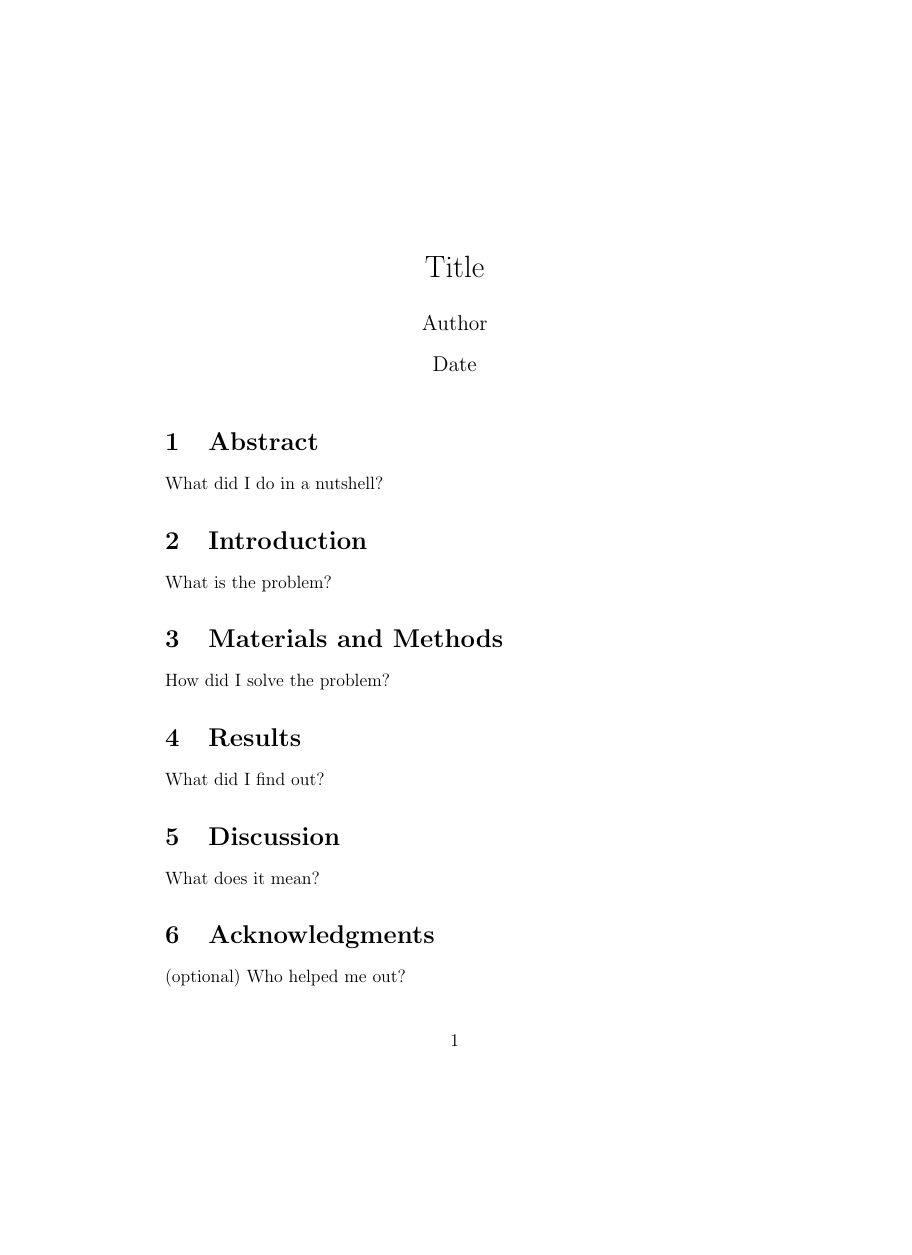
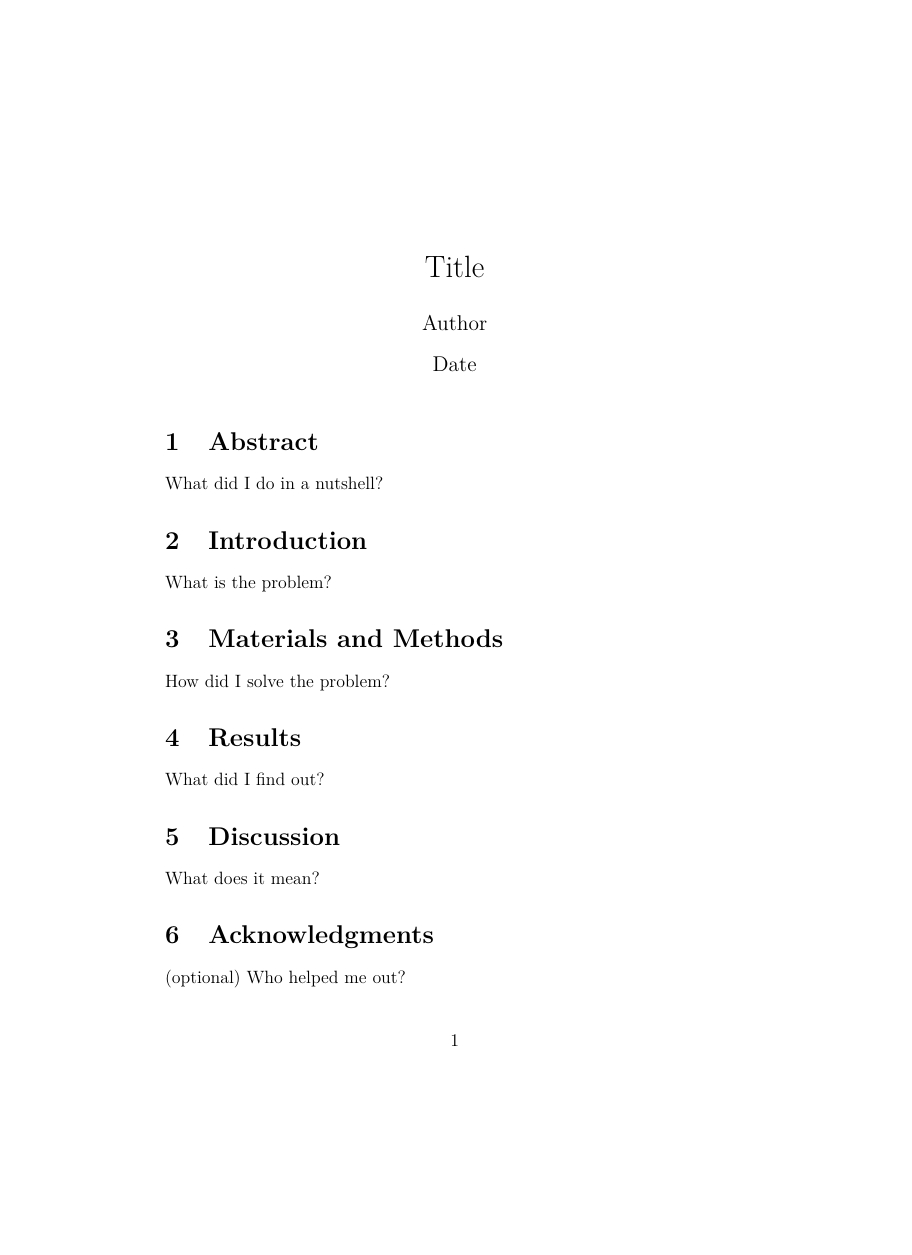
Before and after one commit to zucchinifactory/textests, a LaTeX document (main.tex): page 1 of 2, the shorter picture padded with empty space. Compiled offline with pdfLaTeX.

Commit message:
Update main.tex

```diff
--- a/main.tex
+++ b/main.tex
@@ -1,7 +1,8 @@
 \documentclass[12pt]{article}
+
+\usepackage[T1]{fontenc}
 \usepackage[utf8]{inputenc}
-\usepackage{graphicx}
-\graphicspath{{figures/}{../figures/}}
+\usepackage{lmodern}
 
 \title{Title}
 \author{Author}
```
